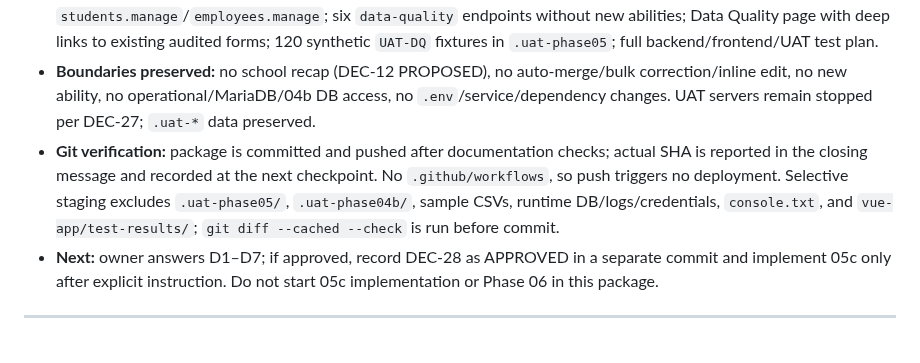
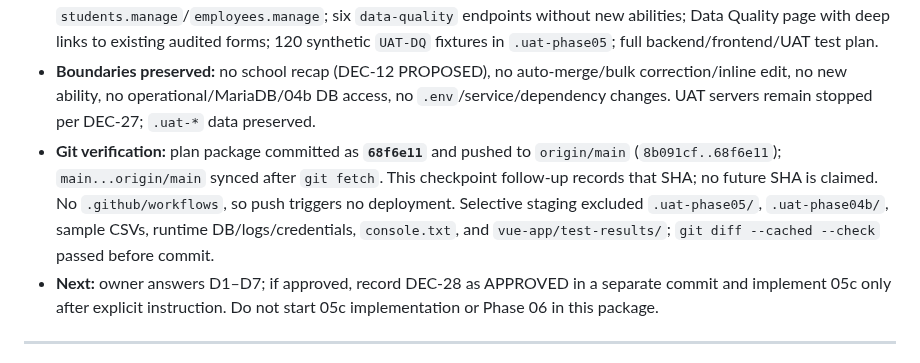
Before and after one commit to mzidanefarhanr/app-administration_school, a Markdown page: reports/feature-update/HANDOFF.md, the part around the change. Drawn GitHub-style.

Commit message:
docs(phase-05c): record pushed plan package SHA 68f6e11

```diff
--- a/reports/feature-update/HANDOFF.md
+++ b/reports/feature-update/HANDOFF.md
@@ -5,7 +5,7 @@
 - **Status:** `reports/feature-update/PHASE-05C-PLAN.md` is **PLAN PREPARED**, based on `main` @ `8b091cf` (05b acceptance documentation; `main...origin/main` synced before this package). Proposed decisions D1–D7 are recorded as **DEC-28 PROPOSED** in `docs/DECISIONS.md`; the owner has not answered them. **No code, migration, route, UI, ability, dependency, or data was changed.**
 - **Plan content:** student and employee completeness with explicit denominators (placed students / active employees); student unplaced NIK as `blocked` outside the percentage; required-field profiles; duplicate candidates (never name-only, no auto-merge); persisted versioned review table scoped by school year, writes gated by `students.manage`/`employees.manage`; six `data-quality` endpoints without new abilities; Data Quality page with deep links to existing audited forms; 120 synthetic `UAT-DQ` fixtures in `.uat-phase05`; full backend/frontend/UAT test plan.
 - **Boundaries preserved:** no school recap (DEC-12 PROPOSED), no auto-merge/bulk correction/inline edit, no new ability, no operational/MariaDB/04b DB access, no `.env`/service/dependency changes. UAT servers remain stopped per DEC-27; `.uat-*` data preserved.
-- **Git verification:** package is committed and pushed after documentation checks; actual SHA is reported in the closing message and recorded at the next checkpoint. No `.github/workflows`, so push triggers no deployment. Selective staging excludes `.uat-phase05/`, `.uat-phase04b/`, sample CSVs, runtime DB/logs/credentials, `console.txt`, and `vue-app/test-results/`; `git diff --cached --check` is run before commit.
+- **Git verification:** plan package committed as **`68f6e11`** and pushed to `origin/main` (`8b091cf..68f6e11`); `main...origin/main` synced after `git fetch`. This checkpoint follow-up records that SHA; no future SHA is claimed. No `.github/workflows`, so push triggers no deployment. Selective staging excluded `.uat-phase05/`, `.uat-phase04b/`, sample CSVs, runtime DB/logs/credentials, `console.txt`, and `vue-app/test-results/`; `git diff --cached --check` passed before commit.
 - **Next:** owner answers D1–D7; if approved, record DEC-28 as APPROVED in a separate commit and implement 05c only after explicit instruction. Do not start 05c implementation or Phase 06 in this package.
 
 ---
```
Also changed, not shown: CHANGELOG.md (+1 -1 lines), reports/feature-update/INDEX.md (+1 -1 lines).
